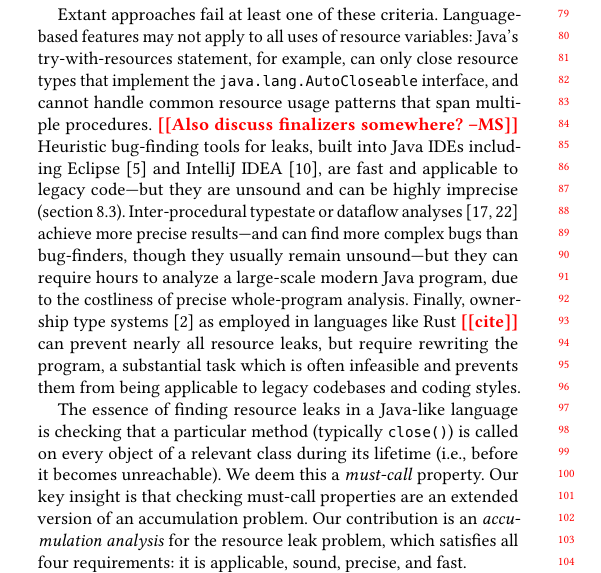
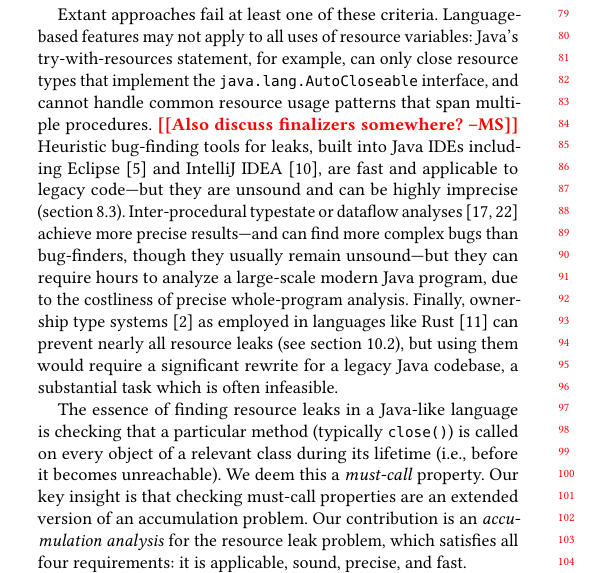
Before and after one commit to skehrli/rlc-for-collections-paper, a LaTeX paper (resource-leak.tex, which reads introduction.tex): part of one column of page 1 of 12, cut so that both start at the same text. Compiled offline with pdfLaTeX.

Commit message:
tweak to intro

```diff
--- a/introduction.tex
+++ b/introduction.tex
@@ -57,10 +57,13 @@ unsound---but
 they can require hours to analyze a large-scale modern Java program, due
 to the costliness of precise whole-program analysis.
 Finally, ownership type
-systems~\cite{clarke2013ownership} as employed in languages like Rust
-\todo{cite} can prevent nearly all resource leaks, but require
-rewriting the program, a substantial task which is often infeasible
-and prevents them from being applicable to legacy codebases and coding styles.
+systems~\cite{clarke2013ownership} as employed in languages like
+Rust~\cite{klabnik2018rust} can prevent nearly all resource leaks (see
+\cref{sec:rw-language}), but using them would require a significant rewrite for
+a legacy Java codebase, a substantial task which is often infeasible.
+% require
+% significantly rewriting the program,
+% and prevents them from being applicable to legacy codebases and coding styles.
 
 The essence of finding resource leaks in a Java-like language is
 checking that a particular method (typically \<close()>) is called on
```
